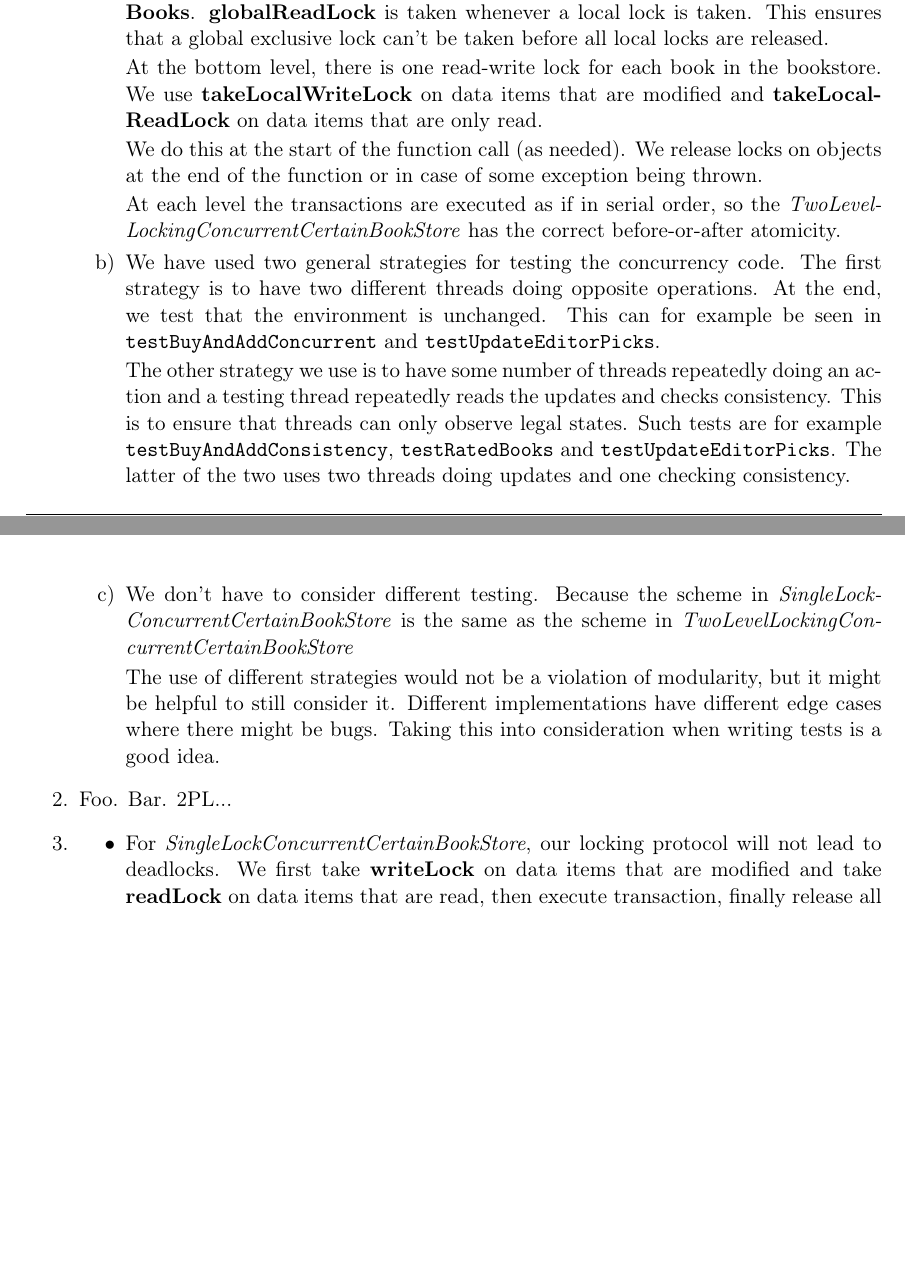
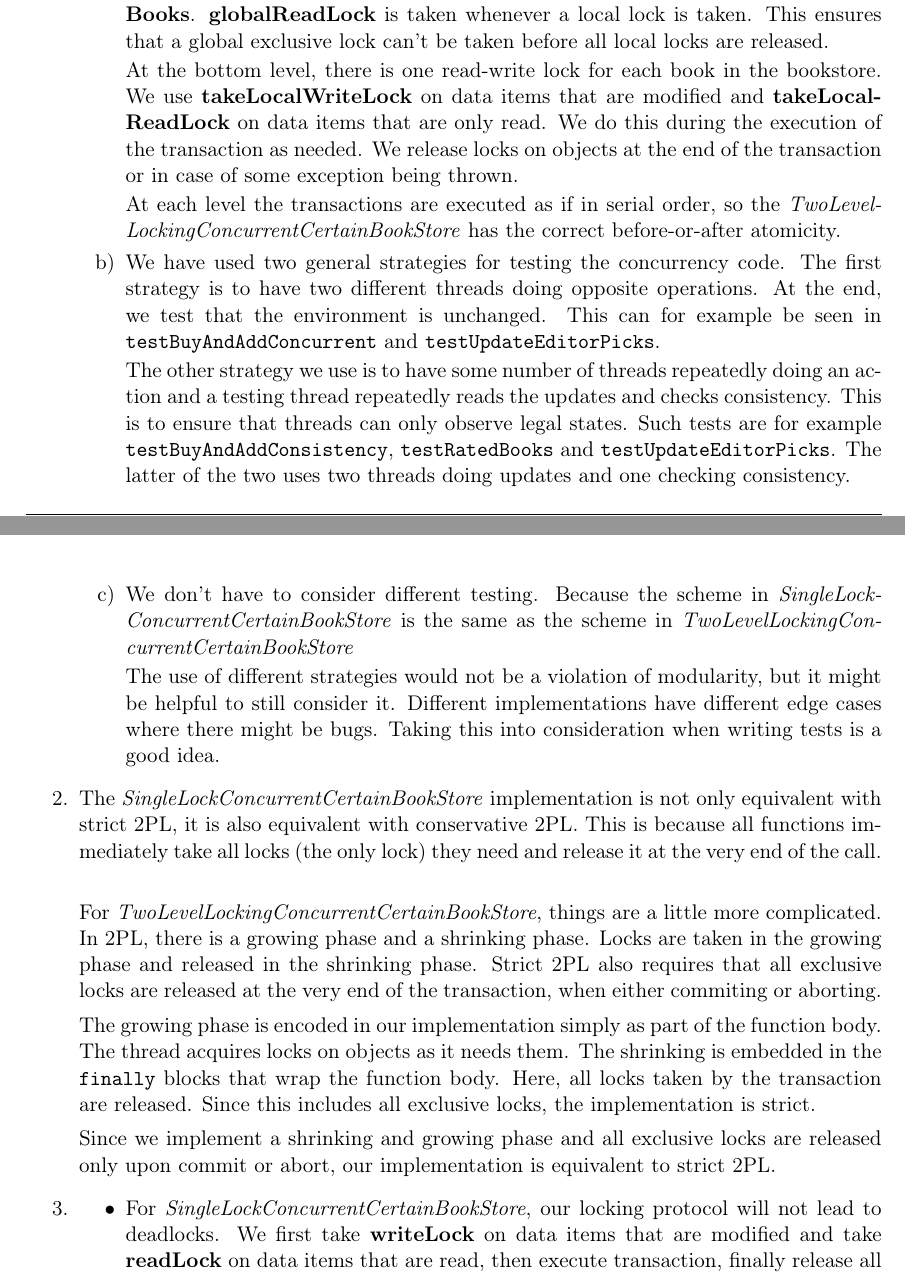
Before and after one commit to NicolaiNebel/ACS-assignments, a LaTeX problem sheet (assignment2/report/report.tex): two parts of pages 3 and 4 of 4 before the commit and two parts of pages 3 and 4 of 5 after it, joined at a grey line, cut so that both start at the same text, the shorter picture padded with empty space. Compiled offline with pdfLaTeX.

Commit message:
final report for handin to assignment 2

```diff
--- a/assignment2/report/report.tex
+++ b/assignment2/report/report.tex
@@ -177,9 +177,8 @@ So for each of the different scenarios we have:
        At the bottom level, there is one read-write lock for each book in the
        bookstore. We use \textbf{takeLocalWriteLock} on data items that are modified and
        \textbf{takeLocalReadLock} on data items that are only read.
-
-       We do this at the start of the function call (as needed).
-       We release locks on objects at the end of the function or in case of some
+       We do this during the execution of the transaction as needed.
+       We release locks on objects at the end of the transaction or in case of some
        exception being thrown.
 
        At each level the transactions are executed as if in serial order, so the
@@ -211,7 +210,26 @@ So for each of the different scenarios we have:
       consideration when writing tests is a good idea.
 		\end{itemize}
   \item
-    Foo. Bar. 2PL...
+     The \textit{SingleLockConcurrentCertainBookStore} implementation is
+     not only equivalent with strict 2PL, it is also equivalent with
+     conservative 2PL. This is because all functions immediately take all locks
+     (the only lock) they need and release it at the very end of the call.\\
+
+     For \textit{TwoLevelLockingConcurrentCertainBookStore}, things are a little
+     more complicated. In 2PL, there is a growing phase and a shrinking
+     phase. Locks are taken in the growing phase and released in the shrinking
+     phase. Strict 2PL also requires that all exclusive locks are released at
+     the very end of the transaction, when either commiting or aborting.
+
+     The growing phase is encoded in our implementation simply as part of the
+     function body. The thread acquires locks on objects as it needs them. The
+     shrinking is embedded in the \verb|finally| blocks that wrap the function
+     body. Here, all locks taken by the transaction are released. Since this
+     includes all exclusive locks, the implementation is strict.
+
+     Since we implement a shrinking and growing phase and all exclusive locks
+     are released only upon commit or abort, our implementation is equivalent to
+     strict 2PL.
 	\item
 		\begin{itemize}
 		 \item
```
Also changed, not shown: assignment2/report/report.pdf.
